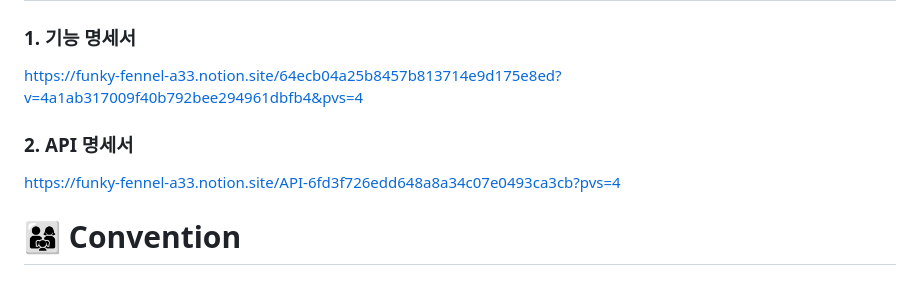
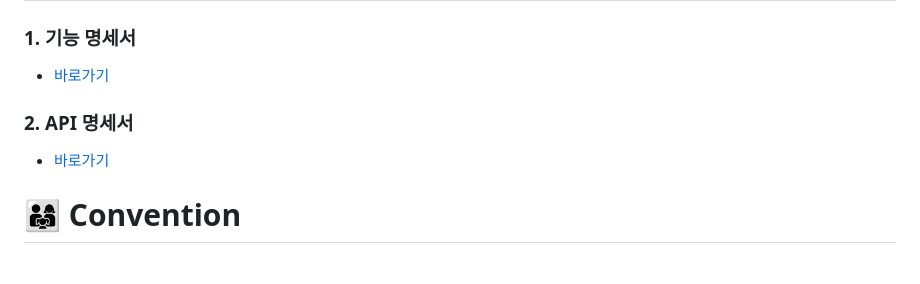
Before and after one commit to Jonggil-dev/Simcheonge, a Markdown page: README.MD, the part around the change. Rendered like a GitHub page.

Commit message:
Docs : README 수정
Docs : README 수정

```diff
--- a/README.MD
+++ b/README.MD
@@ -99,14 +99,9 @@
 # 📃 명세서
 
 ### 1. 기능 명세서
-
-https://funky-fennel-a33.notion.site/64ecb04a25b8457b813714e9d175e8ed?v=4a1ab317009f40b792bee294961dbfb4&pvs=4
-
+- [바로가기](https://funky-fennel-a33.notion.site/64ecb04a25b8457b813714e9d175e8ed?v=4a1ab317009f40b792bee294961dbfb4&pvs=4)
 ### 2. API 명세서
-
-https://funky-fennel-a33.notion.site/API-6fd3f726edd648a8a34c07e0493ca3cb?pvs=4
-
-
+- [바로가기](https://funky-fennel-a33.notion.site/API-6fd3f726edd648a8a34c07e0493ca3cb?pvs=4)
 
 # 👨‍👩‍👧 Convention
 
```
